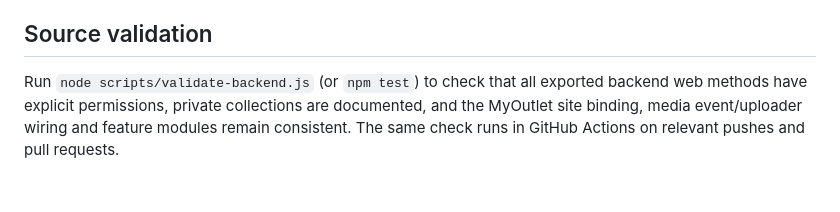
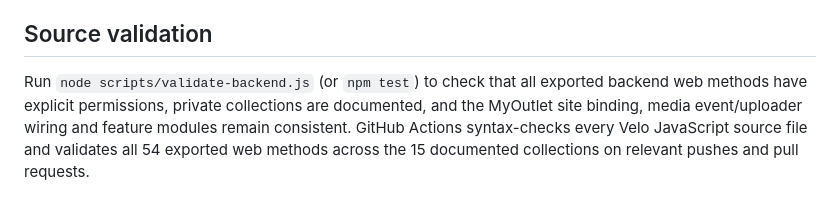
Before and after one commit to JAPStudios/MyOutlet, a Markdown page: README.md, the part around the change. Rendered like a GitHub page.

Commit message:
Document active notification indexes and validation coverage

```diff
--- a/README.md
+++ b/README.md
@@ -28,4 +28,4 @@ See [UPSTREAM_COMPONENTS.md](UPSTREAM_COMPONENTS.md) for the upstream repository
 
 ## Source validation
 
-Run `node scripts/validate-backend.js` (or `npm test`) to check that all exported backend web methods have explicit permissions, private collections are documented, and the MyOutlet site binding, media event/uploader wiring and feature modules remain consistent. The same check runs in GitHub Actions on relevant pushes and pull requests.
+Run `node scripts/validate-backend.js` (or `npm test`) to check that all exported backend web methods have explicit permissions, private collections are documented, and the MyOutlet site binding, media event/uploader wiring and feature modules remain consistent. GitHub Actions syntax-checks every Velo JavaScript source file and validates all 54 exported web methods across the 15 documented collections on relevant pushes and pull requests.
```
Also changed, not shown: CMS_COLLECTIONS.md (+1 -1 lines).
